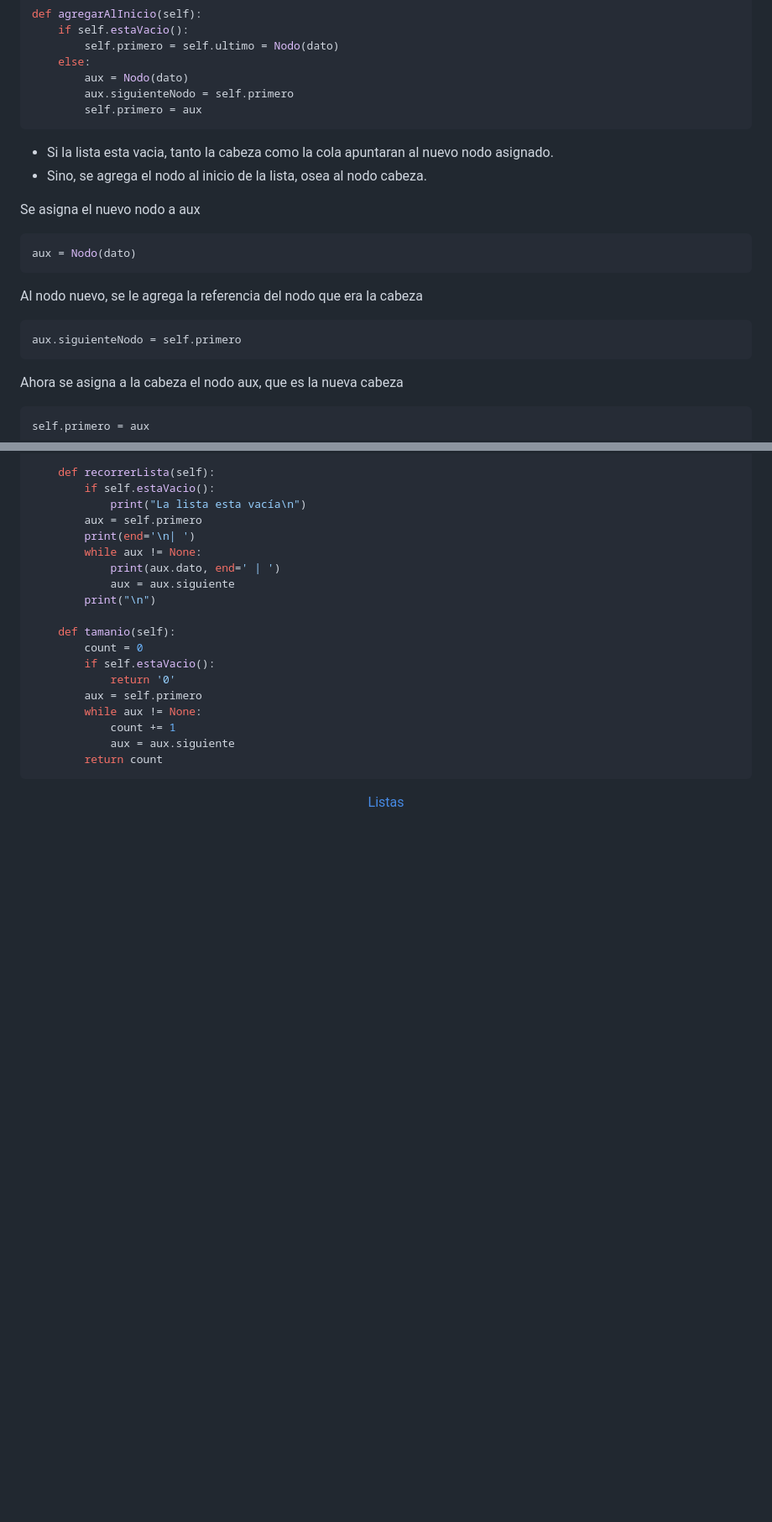
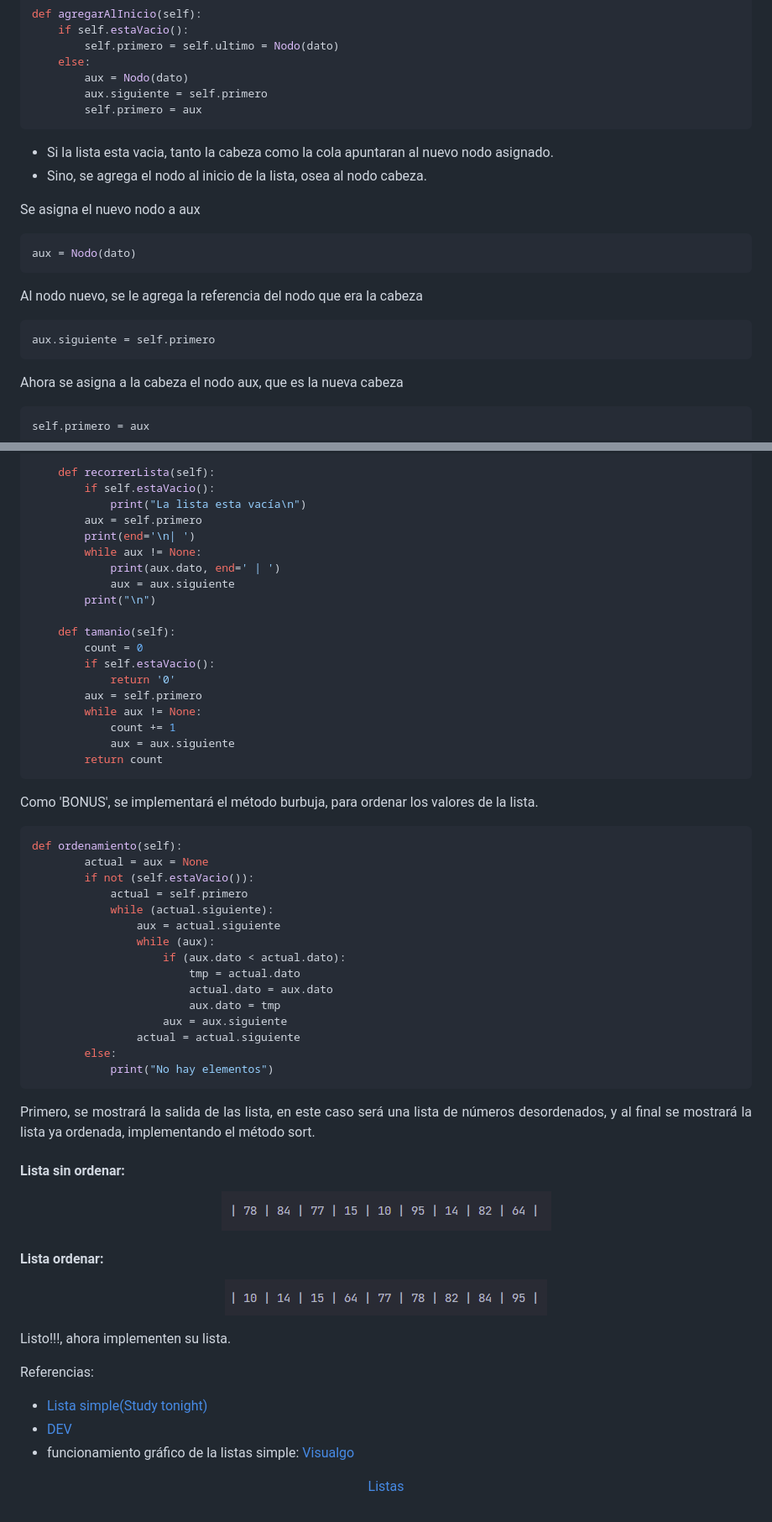
Before and after one commit to Desconocido502/EDD_basicas, a Markdown page: lista_simplem.md, 2 parts joined by grey strips. Shown: that part at 84% size. GitHub-like rendering; pictures changed too: img/listasimpleordenada.png (added); blank space fills up the shorter version.

Commit message:
Se dieron mas ejemplos de metodos para la lista simple

````diff
--- a/lista_simplem.md
+++ b/lista_simplem.md
@@ -78,7 +79,7 @@ def agregarAlInicio(self):
         self.primero = self.ultimo = Nodo(dato)
     else:
         aux = Nodo(dato)
-        aux.siguienteNodo = self.primero
+        aux.siguiente = self.primero
         self.primero = aux
 ```
 
@@ -96,7 +97,7 @@ aux = Nodo(dato)
 <p align="justify">Al nodo nuevo, se le agrega la referencia del nodo que era la cabeza</p>
 
 ```python
-aux.siguienteNodo = self.primero
+aux.siguiente = self.primero
 ```
 
 <p align="justify">Ahora se asigna a la cabeza el nodo aux, que es la nueva cabeza</p>
@@ -303,4 +322,43 @@ class listaEnlazadaSimple():
         return count
 ```
 
+<p align="justify">Como 'BONUS', se implementará el método burbuja, para ordenar los valores de la lista.</p>
+
+```python
+def ordenamiento(self):
+        actual = aux = None
+        if not (self.estaVacio()):
+            actual = self.primero
+            while (actual.siguiente):
+                aux = actual.siguiente
+                while (aux):
+                    if (aux.dato < actual.dato):
+                        tmp = actual.dato
+                        actual.dato = aux.dato
+                        aux.dato = tmp
+                    aux = aux.siguiente
+                actual = actual.siguiente
+        else:
+            print("No hay elementos")
+```
+
+<p align="justify">Primero, se mostrará la salida de las lista, en este caso será una lista de números desordenados, y al final se mostrará la lista ya ordenada, implementando el método sort.</p>
+
+<h4>Lista sin ordenar:</h4>
+<p align="center"> <img src="./img/recorridoSimple.png" alt="eliminar al final"/> </p>
+
+<h4>Lista ordenar:</h4>
+<p align="center"> <img src="./img/listasimpleordenada.png" alt="eliminar al final"/> </p>
+
+
+<p align="justify">Listo!!!, ahora implementen su lista.</p>
+
+
+<p align="justify">Referencias:</p>
+<ul>
+    <li><a href="https://www.studytonight.com/data-structures/linear-linked-list">Lista simple(Study tonight)</a></li>
+    <li><a href='https://dev.to/ronnymedina/estructura-de-datos-linked-list-lista-enlazada-2h9'>DEV</a></li>
+    <li>funcionamiento gráfico de la listas simple: <a href='https://visualgo.net/en/list'>Visualgo</a></li>
+</ul>
+
 <p align="center"><a href="./LISTAS.md">Listas</a></p>
````
Also changed, not shown: other parts of lista_simplem.md (+21 -2 lines), img/buscarDato.gif (added), 1 other file.
